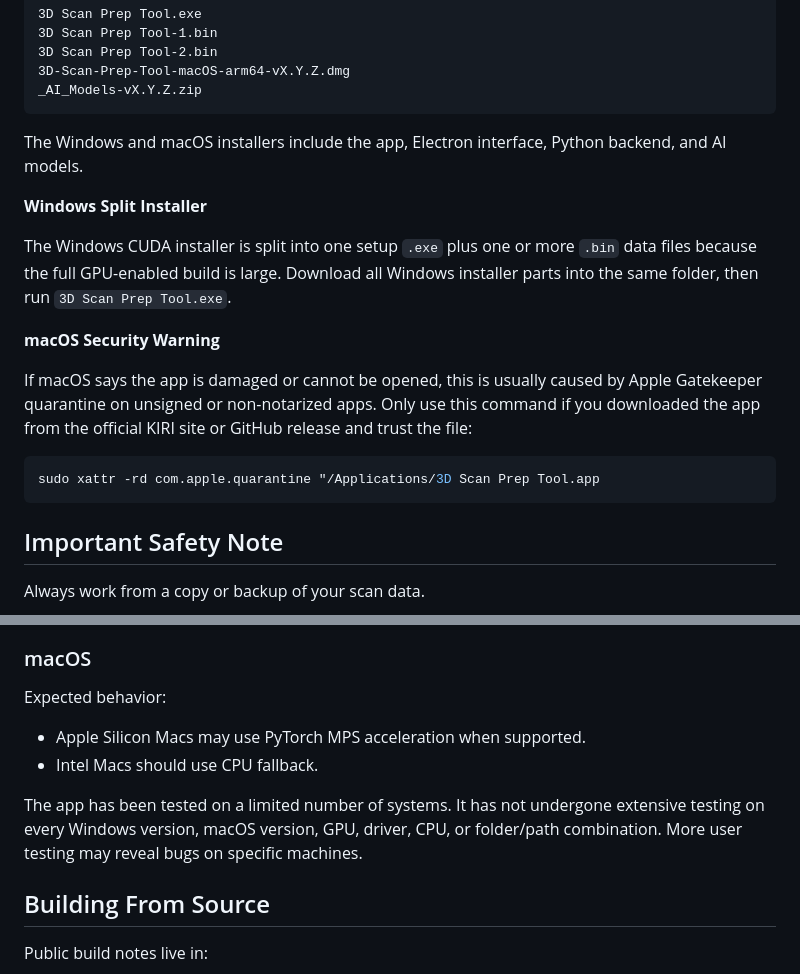
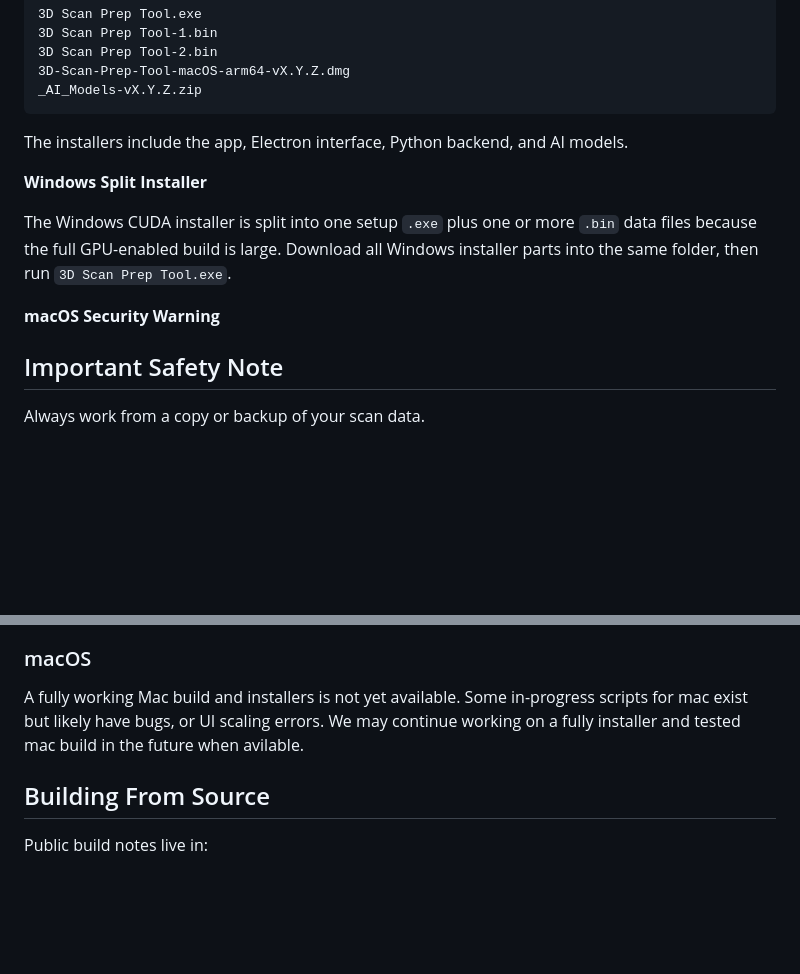
Before and after one commit to Kiri-Innovation/3D-Scan-Preparation-Tool-by-KIRI-Engine, a Markdown page: README.md, 2 parts joined by grey strips. Drawn GitHub-style; blank space fills up the shorter version.

````diff
--- a/README.md
+++ b/README.md
@@ -37,7 +37,7 @@ Release assets:
 _AI_Models-vX.Y.Z.zip
 ```
 
-The Windows and macOS installers include the app, Electron interface, Python
+The installers include the app, Electron interface, Python
 backend, and AI models.
 
 **Windows Split Installer**
@@ -49,12 +49,6 @@ Windows installer parts into the same folder, then run `3D Scan Prep Tool.exe`.
 
 **macOS Security Warning**
 
-If macOS says the app is damaged or cannot be opened, this is usually caused by Apple Gatekeeper quarantine on unsigned or non-notarized apps.
-Only use this command if you downloaded the app from the official KIRI site or GitHub release and trust the file:
-
-```bash
-sudo xattr -rd com.apple.quarantine "/Applications/3D Scan Prep Tool.app
-```
 
 
 ## Important Safety Note
@@ -81,14 +75,10 @@ Expected behavior:
 
 ### macOS
 
-Expected behavior:
+A fully working Mac build and installers is not yet available.
+Some in-progress scripts for mac exist but likely have bugs, or UI scaling errors.
+We may continue working on a fully installer and tested mac build in the future when avilable.
 
-- Apple Silicon Macs may use PyTorch MPS acceleration when supported.
-- Intel Macs should use CPU fallback.
-
-The app has been tested on a limited number of systems. It has not undergone
-extensive testing on every Windows version, macOS version, GPU, driver, CPU, or
-folder/path combination. More user testing may reveal bugs on specific machines.
 
 ## Building From Source
 
````
